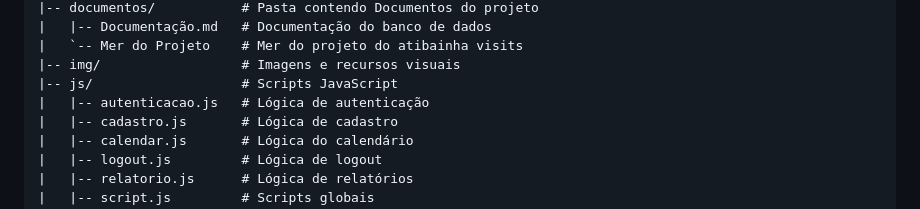
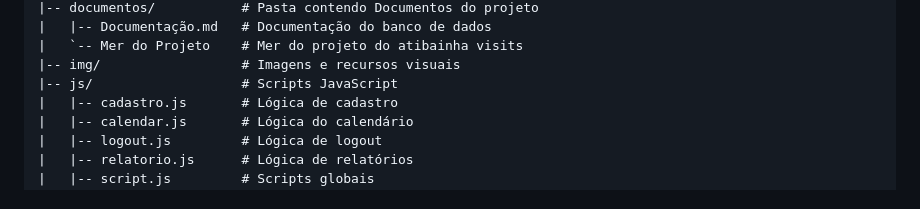
Before and after one commit to FeCavalcanteGrf/AtibainhaVisits, a Markdown page: README.md, the part around the change. Drawn GitHub-style.

Commit message:
feat: atualização de documentação

```diff
--- a/README.md
+++ b/README.md
@@ -36,7 +36,6 @@ AtibainhaVisits/
 |   `-- Mer do Projeto    # Mer do projeto do atibainha visits
 |-- img/                  # Imagens e recursos visuais
 |-- js/                   # Scripts JavaScript
-|   |-- autenticacao.js   # Lógica de autenticação
 |   |-- cadastro.js       # Lógica de cadastro
 |   |-- calendar.js       # Lógica do calendário
 |   |-- logout.js         # Lógica de logout
```
